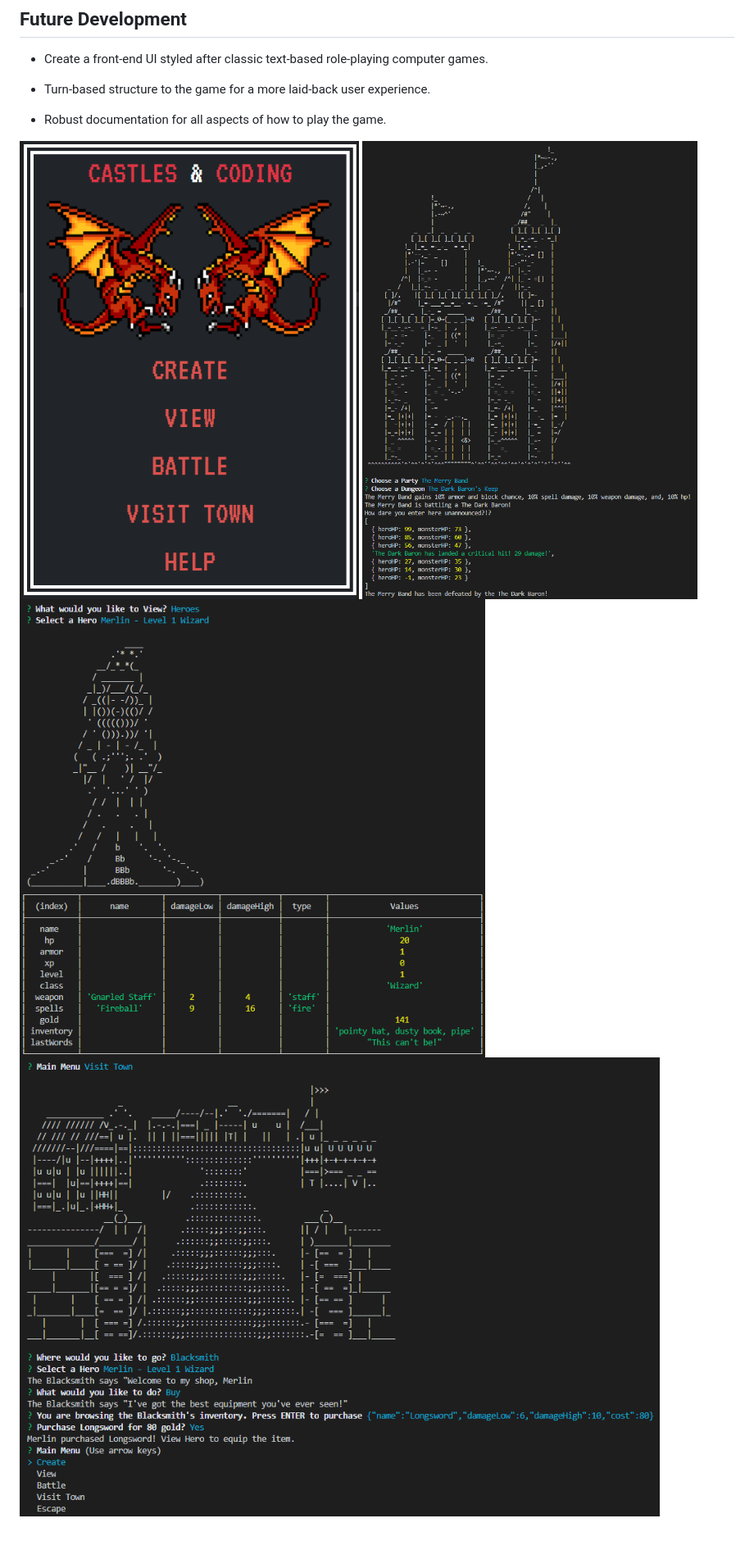
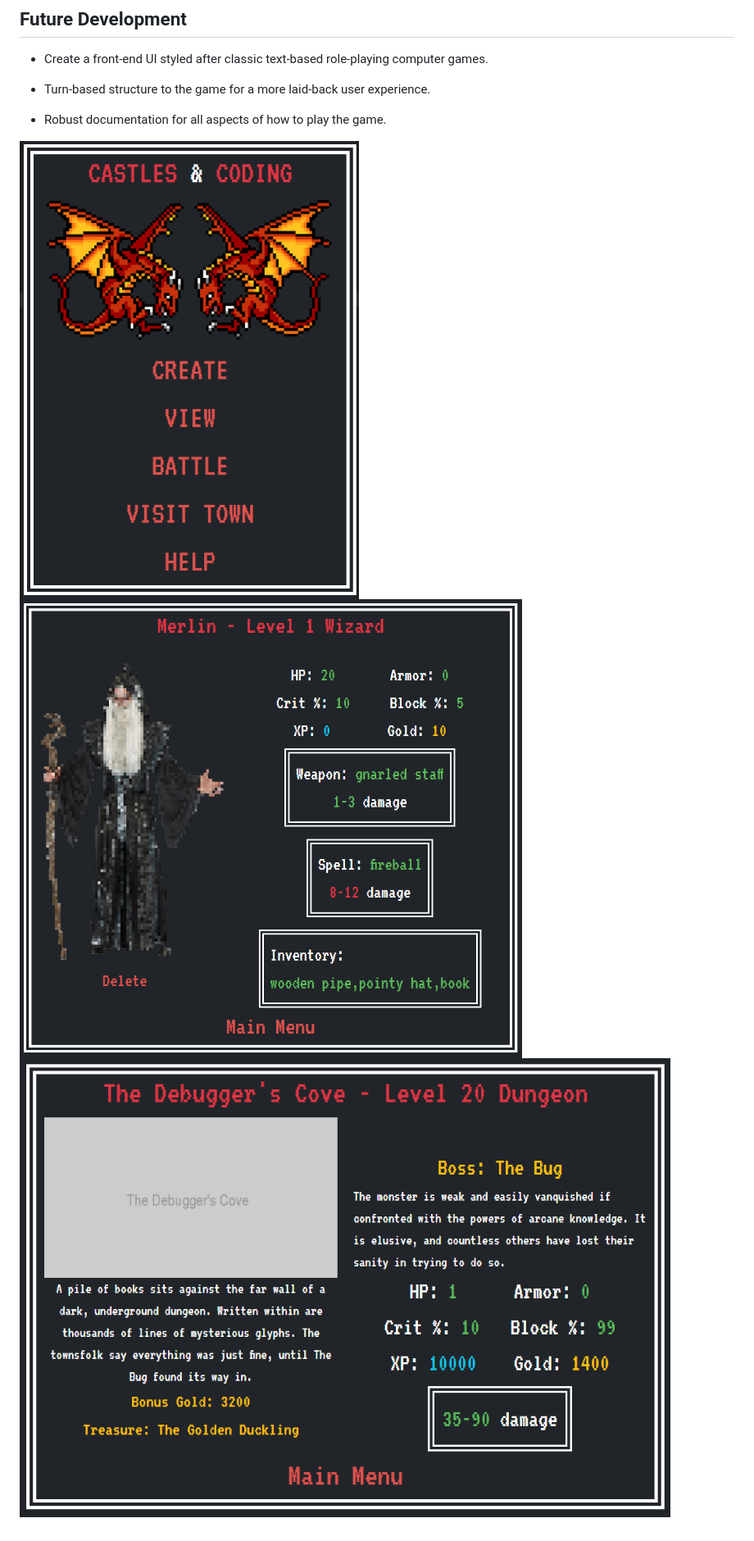
Before and after one commit to nlamonaco86/CastlesAndCoding, a Markdown page: README.md, the part around the change printed below. Shown: that part at 82% size. Drawn GitHub-style; pictures changed too: screenshots/screenshot10.png (added), screenshots/screenshot11.png (added).

```diff
--- a/README.md
+++ b/README.md
@@ -73,6 +73,5 @@ A tabletop RPG is less a of a game and more of a framework and set of tools - th
 - Robust documentation for all aspects of how to play the game.
 
 ![GUI](./screenshots/screenshot9.png)
-![raiding a dungeon](./screenshots/screenshot7.png)
-![viewing a hero](./screenshots/screenshot5.png)
-![visiting a shop](./screenshots/screenshot8.png)
+![raiding a dungeon](./screenshots/screenshot11.png)
+![viewing a hero](./screenshots/screenshot10.png)
```
Also changed, not shown: other parts of README.md (+1 -1 lines), views/assets/cleric.png (added), views/assets/cleric2.png (added), views/assets/thief.png (added), views/assets/wizard.png (added), 13 other files.
